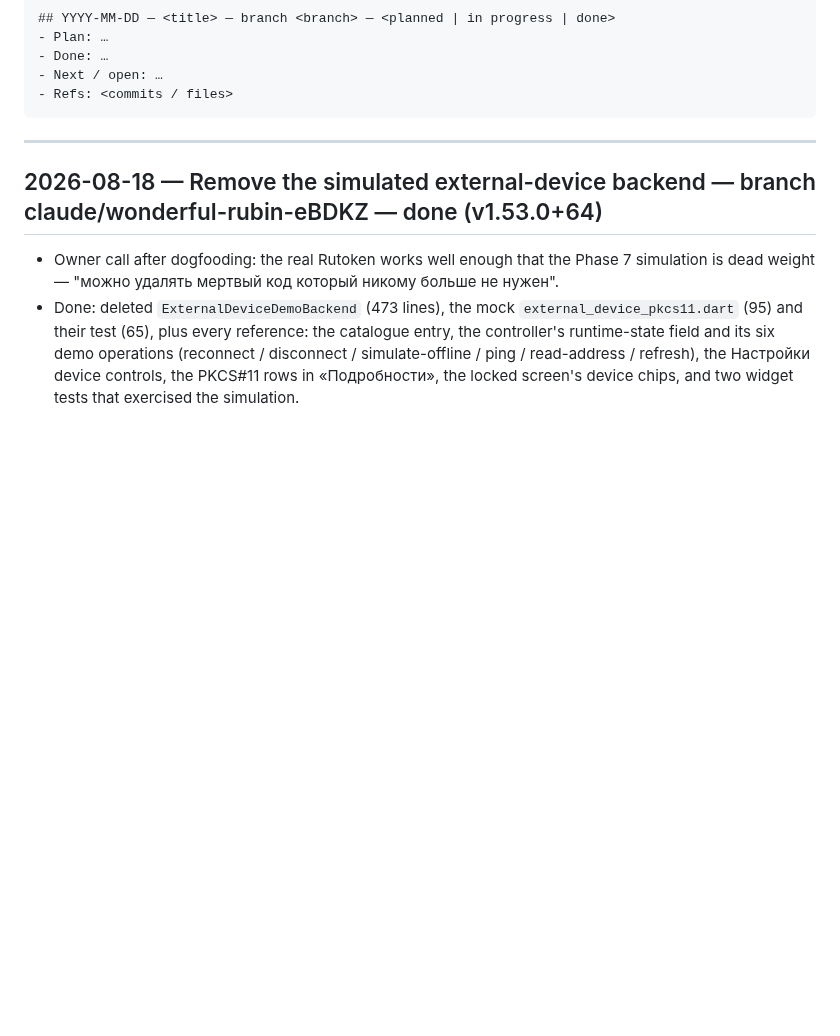
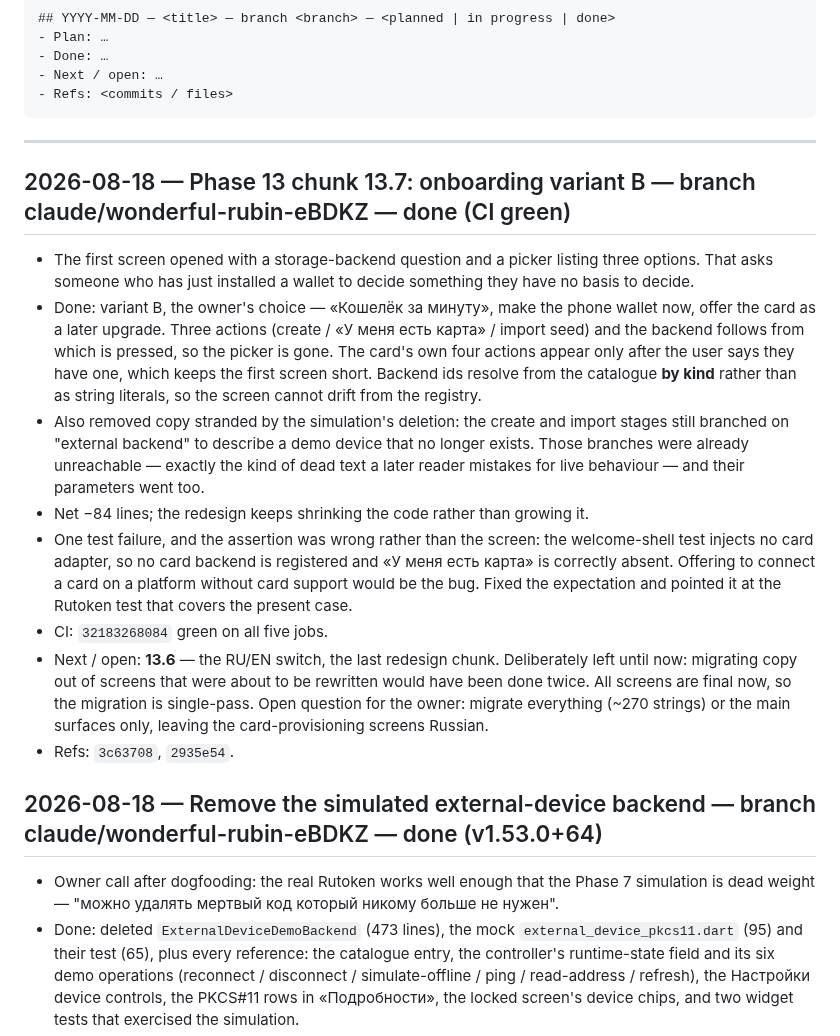
Before and after one commit to code-agent-43824/mobile-wallet-demo, a Markdown page: docs/worklog.md, the part around the change. Rendered like a GitHub page; blank space fills up the shorter version.

Commit message:
docs: record 13.7 done [skip ci]
Co-Authored-By: Claude Opus 4.8 <noreply@anthropic.com>
Claude-Session: https://claude.ai/code/session_017xMQeGGUVxnfGgaECzwiGi

````diff
--- a/docs/worklog.md
+++ b/docs/worklog.md
@@ -17,6 +17,29 @@ Entry template:
 ```
 
 ---
+
+## 2026-08-18 — Phase 13 chunk 13.7: onboarding variant B — branch claude/wonderful-rubin-eBDKZ — done (CI green)
+- The first screen opened with a storage-backend question and a picker listing three options. That asks someone
+  who has just installed a wallet to decide something they have no basis to decide.
+- Done: variant B, the owner's choice — «Кошелёк за минуту», make the phone wallet now, offer the card as a
+  later upgrade. Three actions (create / «У меня есть карта» / import seed) and the backend follows from which
+  is pressed, so the picker is gone. The card's own four actions appear only after the user says they have one,
+  which keeps the first screen short. Backend ids resolve from the catalogue **by kind** rather than as string
+  literals, so the screen cannot drift from the registry.
+- Also removed copy stranded by the simulation's deletion: the create and import stages still branched on
+  "external backend" to describe a demo device that no longer exists. Those branches were already unreachable —
+  exactly the kind of dead text a later reader mistakes for live behaviour — and their parameters went too.
+- Net −84 lines; the redesign keeps shrinking the code rather than growing it.
+- One test failure, and the assertion was wrong rather than the screen: the welcome-shell test injects no card
+  adapter, so no card backend is registered and «У меня есть карта» is correctly absent. Offering to connect a
+  card on a platform without card support would be the bug. Fixed the expectation and pointed it at the Rutoken
+  test that covers the present case.
+- CI: `32183268084` green on all five jobs.
+- Next / open: **13.6** — the RU/EN switch, the last redesign chunk. Deliberately left until now: migrating copy
+  out of screens that were about to be rewritten would have been done twice. All screens are final now, so the
+  migration is single-pass. Open question for the owner: migrate everything (~270 strings) or the main surfaces
+  only, leaving the card-provisioning screens Russian.
+- Refs: `3c63708`, `2935e54`.
 
 ## 2026-08-18 — Remove the simulated external-device backend — branch claude/wonderful-rubin-eBDKZ — done (v1.53.0+64)
 - Owner call after dogfooding: the real Rutoken works well enough that the Phase 7 simulation is dead weight —
````
Also changed, not shown: docs/development-plan.md (+4 -1 lines).
